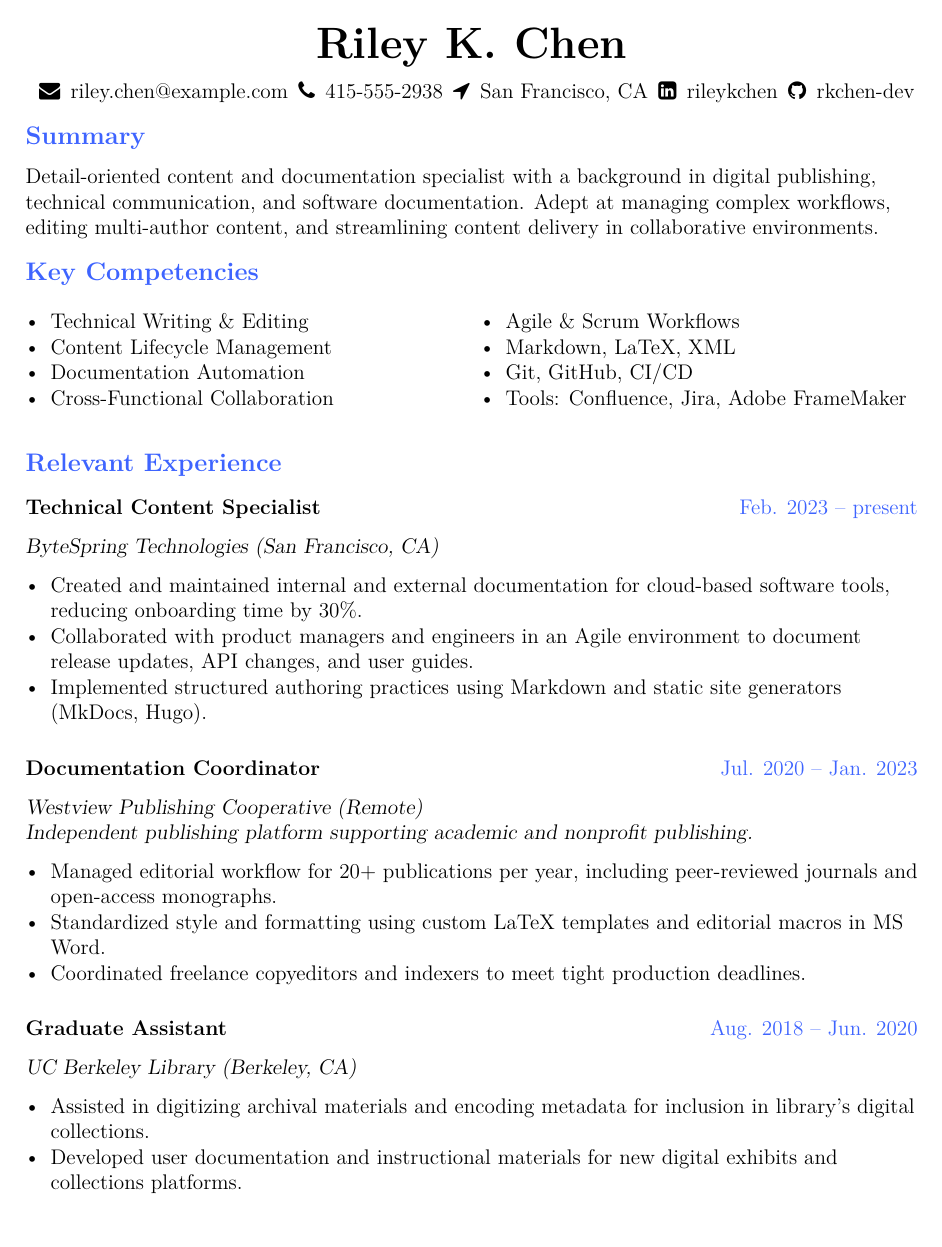
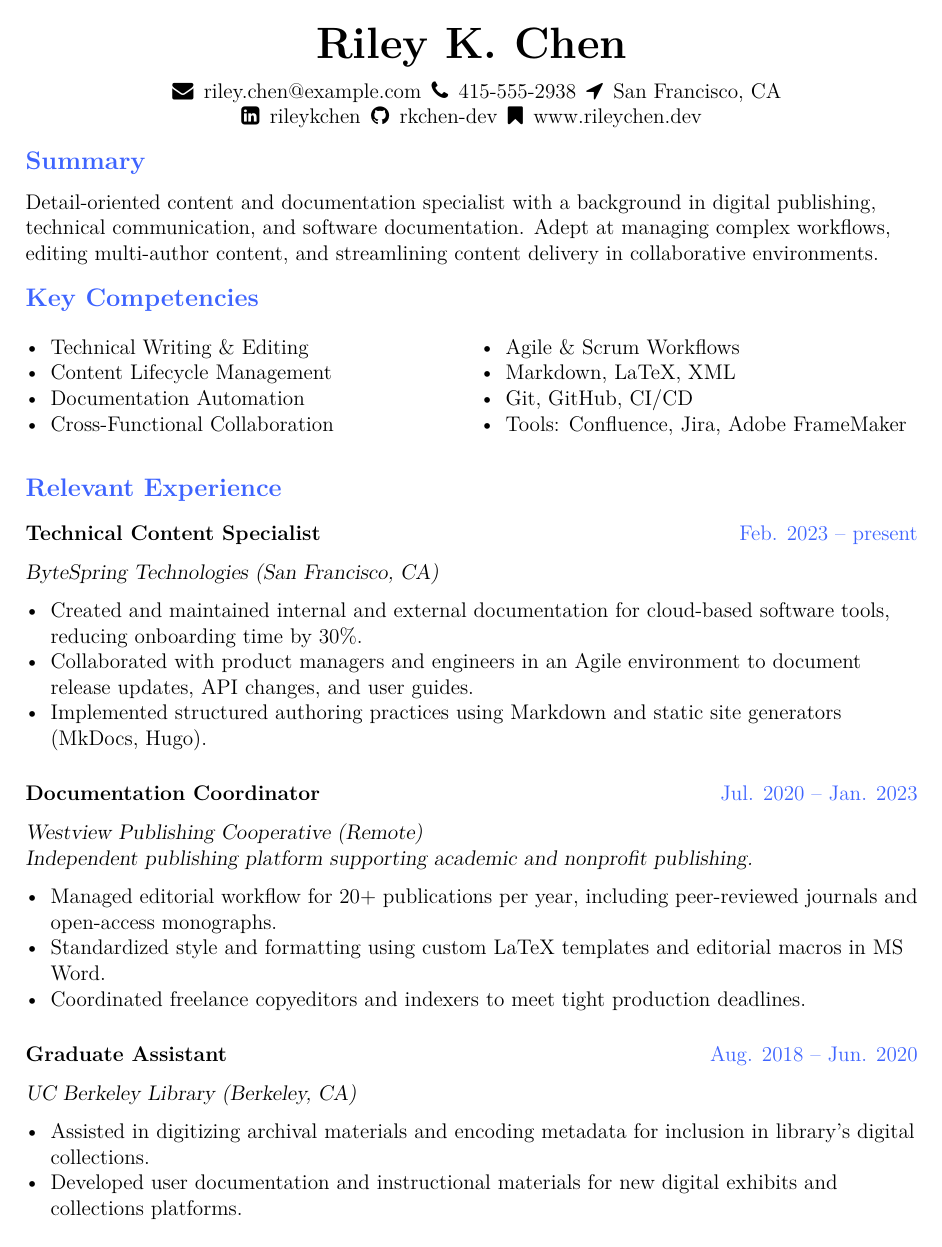
Before and after one commit to boyechko/stitchjob, a LaTeX CV (resume/example.tex, which reads resume/stitched.cls): page 1 of 2. Compiled offline with pdfLaTeX.

Commit message:
Fix(resume): Website contact info handled properly

```diff
--- a/resume/example.tex
+++ b/resume/example.tex
@@ -1,12 +1,12 @@
 \documentclass{stitched}
-
 \setprofile{
 name={Riley K. Chen},
 email={riley.chen@example.com},
 phone={415-555-2938},
 location={San Francisco, CA},
 linkedin={rileykchen},
-github={rkchen-dev}
+github={rkchen-dev},
+website={www.rileychen.dev}
 }
 
 \begin{document}
--- a/resume/stitched.cls
+++ b/resume/stitched.cls
@@ -84,6 +84,7 @@
 \define@key{profile}{location}{\def\profile@location{#1}}
 \define@key{profile}{linkedin}{\def\profile@linkedin{#1}}
 \define@key{profile}{github}{\def\profile@github{#1}}
+\define@key{profile}{website}{\def\profile@website{#1}}
 
 % Provide default (empty) values
 \def\profile@name{}
@@ -92,12 +93,14 @@
 \def\profile@location{}
 \def\profile@linkedin{}
 \def\profile@github{}
+\def\profile@website{}
 
 % Setter command
 \newcommand{\setprofile}[1]{\setkeys{profile}{#1}}
 \newcommand{\iconify}[2]{\enspace\mbox{#1\enspace#2}}
 \newcommand{\linkedin}[1]{\href{https://www.linkedin.com/in/#1}{#1}}
 \newcommand{\github}[1]{\href{https://www.github.common/#1}{#1}}
+\newcommand{\website}[0]{\href{https://\profile@website}{\profile@website}}
 
 \newcommand{\printprofile}{%
   \begin{center}
@@ -112,6 +116,10 @@
     }%
     \ifdefempty{\profile@github}{}{%
       \iconify{\faGithub}{\github{\profile@github}}%
+    }%
+    % alternative icons: \faMousePointer, \faBookmarkO
+    \ifdefempty{\profile@website}{}{%
+      \iconify{\faBookmark}{\website}%
     }%
   \end{center}
   \raggedright
```
Also changed, not shown: resume/example.pdf, resume/stitched.cls (1 more changed lines), 1 other file.
